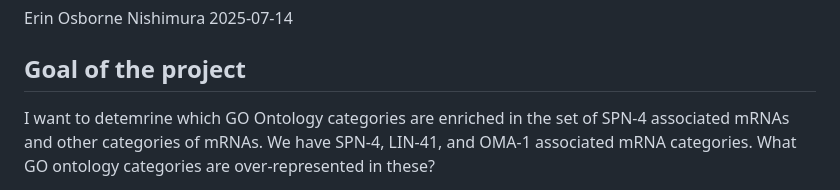
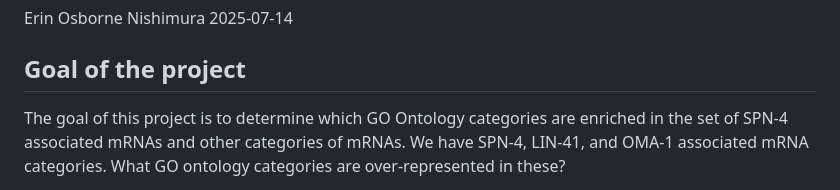
Before and after one commit to erinosb/SPN4_maternal_mRNA, a Markdown page: 03_GO_Ontology_Fig_S1/02_scripts/250714_GOontolog_SPN4_mRNAs.md, the part around the change. GitHub-like rendering.

```diff
--- a/03_GO_Ontology_Fig_S1/02_scripts/250714_GOontolog_SPN4_mRNAs.md
+++ b/03_GO_Ontology_Fig_S1/02_scripts/250714_GOontolog_SPN4_mRNAs.md
@@ -5,7 +5,7 @@ Erin Osborne Nishimura
 
 ## Goal of the project
 
-I want to detemrine which GO Ontology categories are enriched in the set
+The goal of this project is to determine which GO Ontology categories are enriched in the set
 of SPN-4 associated mRNAs and other categories of mRNAs. We have SPN-4,
 LIN-41, and OMA-1 associated mRNA categories. What GO ontology
 categories are over-represented in these?
```
